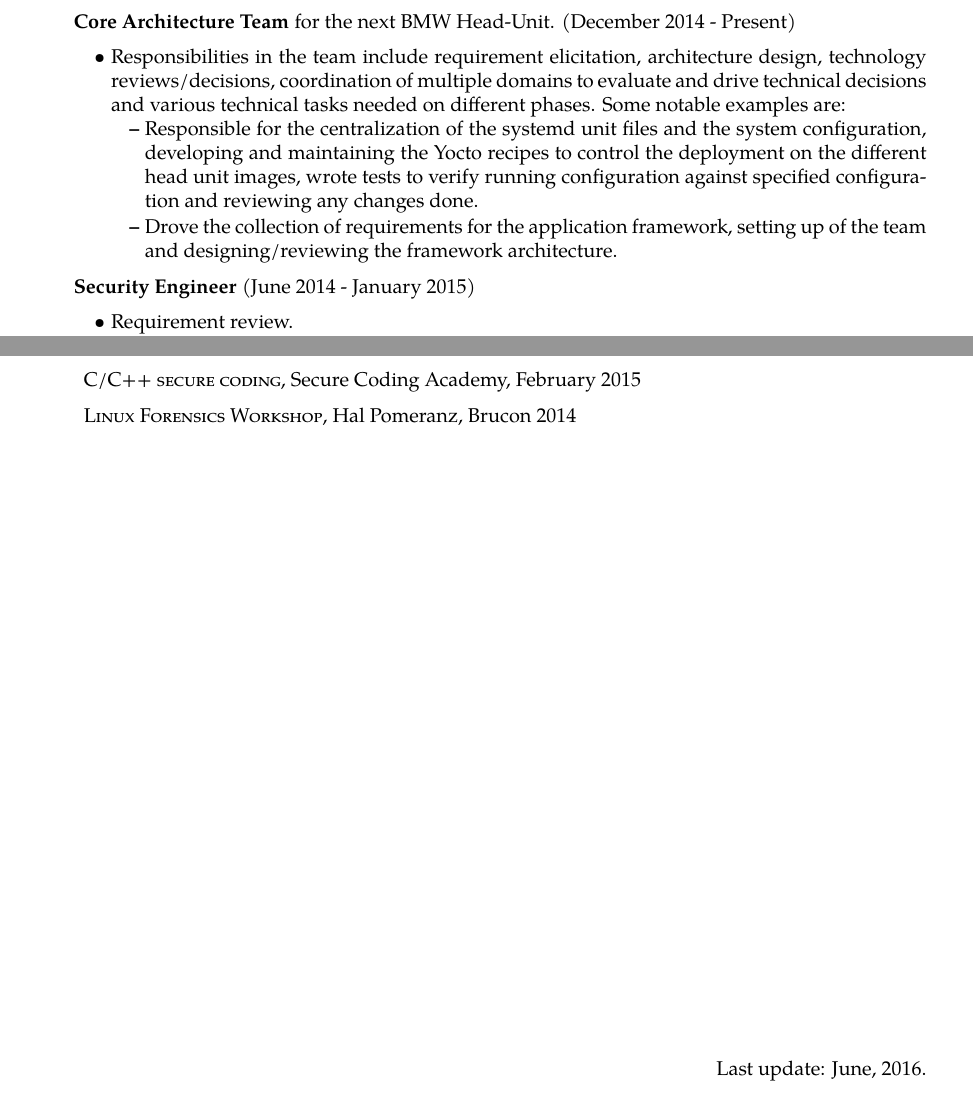
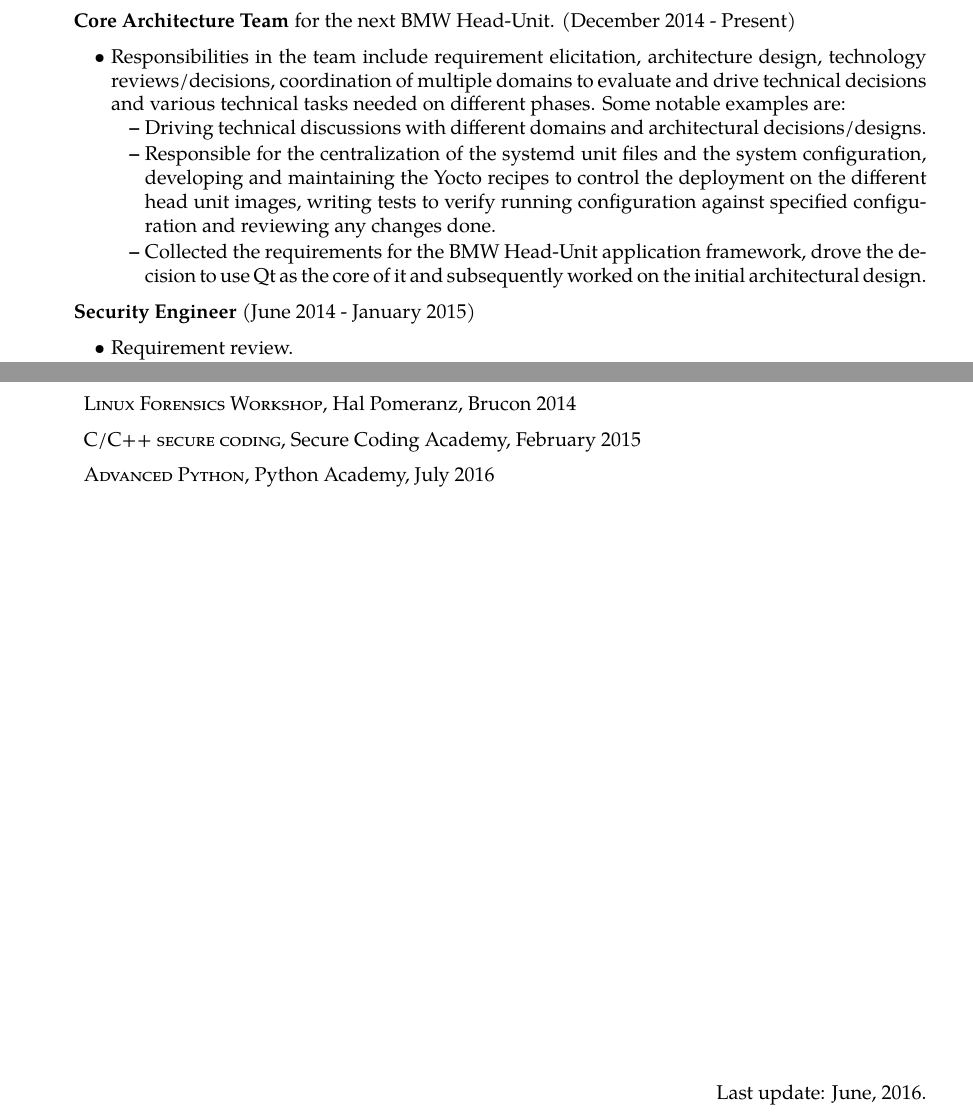
Before and after one commit to antonopa/cv, a LaTeX document (alan.tex, which reads bmw.tex, education.tex): two parts of pages 1 and 3 of 3, joined at a grey line, cut so that both start at the same text. Compiled offline with XeLaTeX.

Commit message:
editing: Better descriptions for BMW positions

```diff
--- a/bmw.tex
+++ b/bmw.tex
@@ -9,12 +9,13 @@
             technology reviews/decisions, coordination of multiple domains to evaluate and drive technical
             decisions and various technical tasks needed on different phases. Some notable examples are:
             \begin{my_bullets}
+            \item Driving technical discussions with different domains and architectural decisions/designs.
             \item Responsible for the centralization of the systemd unit files and the system configuration,
               developing and maintaining the Yocto recipes to control the deployment on the different head
-              unit images, wrote tests to verify running configuration against specified configuration and
+              unit images, writing tests to verify running configuration against specified configuration and
               reviewing any changes done.
-            \item Drove the collection of requirements for the application framework, setting up of the team
-              and designing/reviewing the framework architecture.
+            \item Collected the requirements for the BMW Head-Unit application framework, drove the decision
+                to use Qt as the core of it and subsequently worked on the initial architectural design.
             \end{my_bullets}
         \end{my_bullets}
       \item[Security Engineer] (June 2014 - January 2015)
--- a/education.tex
+++ b/education.tex
@@ -10,8 +10,9 @@
   \item \textbf{Trainings \& Courses}
     \begin{description}
       \item \textsc{Effective C++ in an Embedded Environment}, DevelopMentor, December 2013
+      \item \textsc{Linux Forensics Workshop}, Hal Pomeranz, Brucon 2014
       \item \textsc{C/C++ secure coding}, Secure Coding Academy, February 2015
-      \item \textsc{Linux Forensics Workshop}, Hal Pomeranz, Brucon 2014
+      \item \textsc{Advanced Python}, Python Academy, July 2016
     \end{description}
   \end{description}
 \end{document}
```
